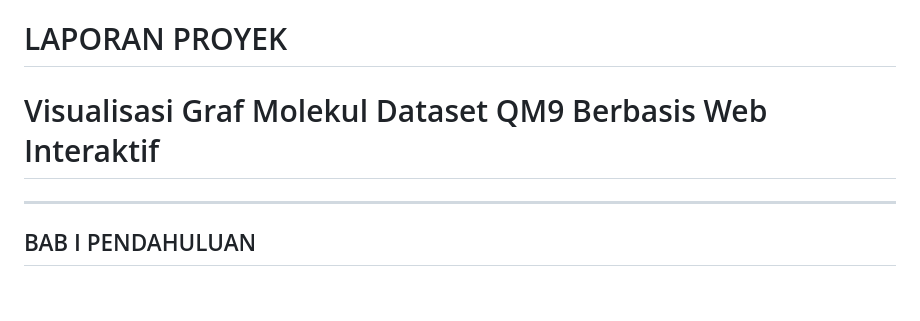
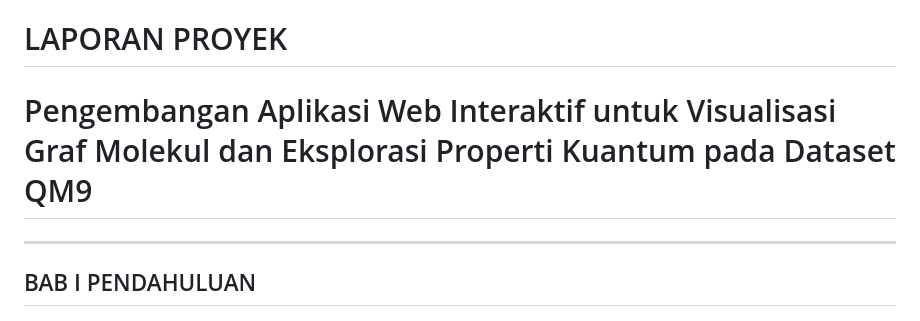
Before and after one commit to alfathir27/sda-project, a Markdown page: LAPORAN PROYEK.md, the part around the change. Drawn GitHub-style; blank space fills up the shorter version.

```diff
--- a/LAPORAN PROYEK.md
+++ b/LAPORAN PROYEK.md
@@ -1,6 +1,6 @@
 # LAPORAN PROYEK
 
-# Visualisasi Graf Molekul Dataset QM9 Berbasis Web Interaktif
+# Pengembangan Aplikasi Web Interaktif untuk Visualisasi Graf Molekul dan Eksplorasi Properti Kuantum pada Dataset QM9
 
 ---
 
```
Also changed, not shown: README.md (+1 -1 lines).
